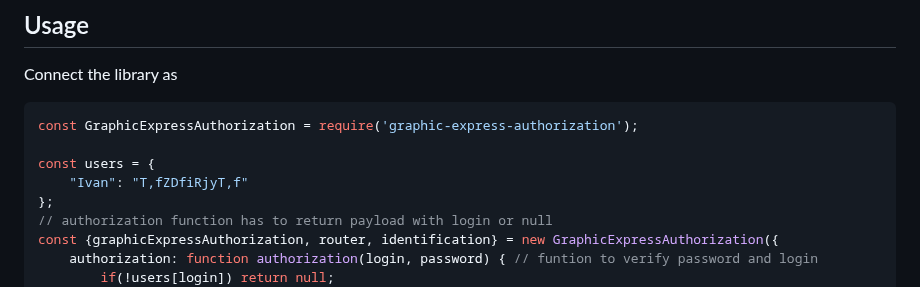
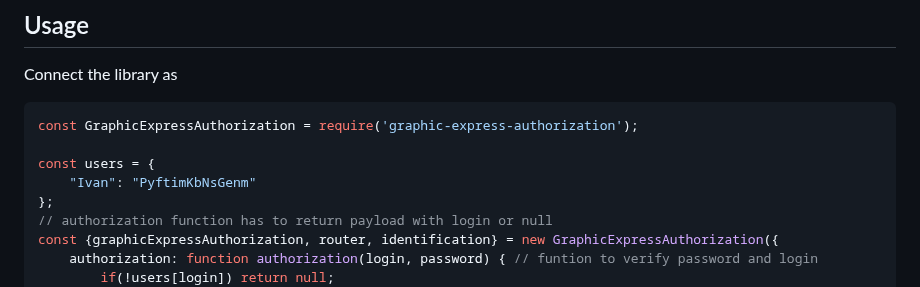
Before and after one commit to strelok-js/GraphicExpressAuthorization, a Markdown page: README.md, the part around the change. Drawn GitHub-style.

```diff
--- a/README.md
+++ b/README.md
@@ -9,7 +9,7 @@ Connect the library as
 const GraphicExpressAuthorization = require('graphic-express-authorization');
 
 const users = {
-    "Ivan": "T,fZDfiRjyT,f"
+    "Ivan": "PyftimKbNsGenm"
 };
 // authorization function has to return payload with login or null
 const {graphicExpressAuthorization, router, identification} = new GraphicExpressAuthorization({
```
